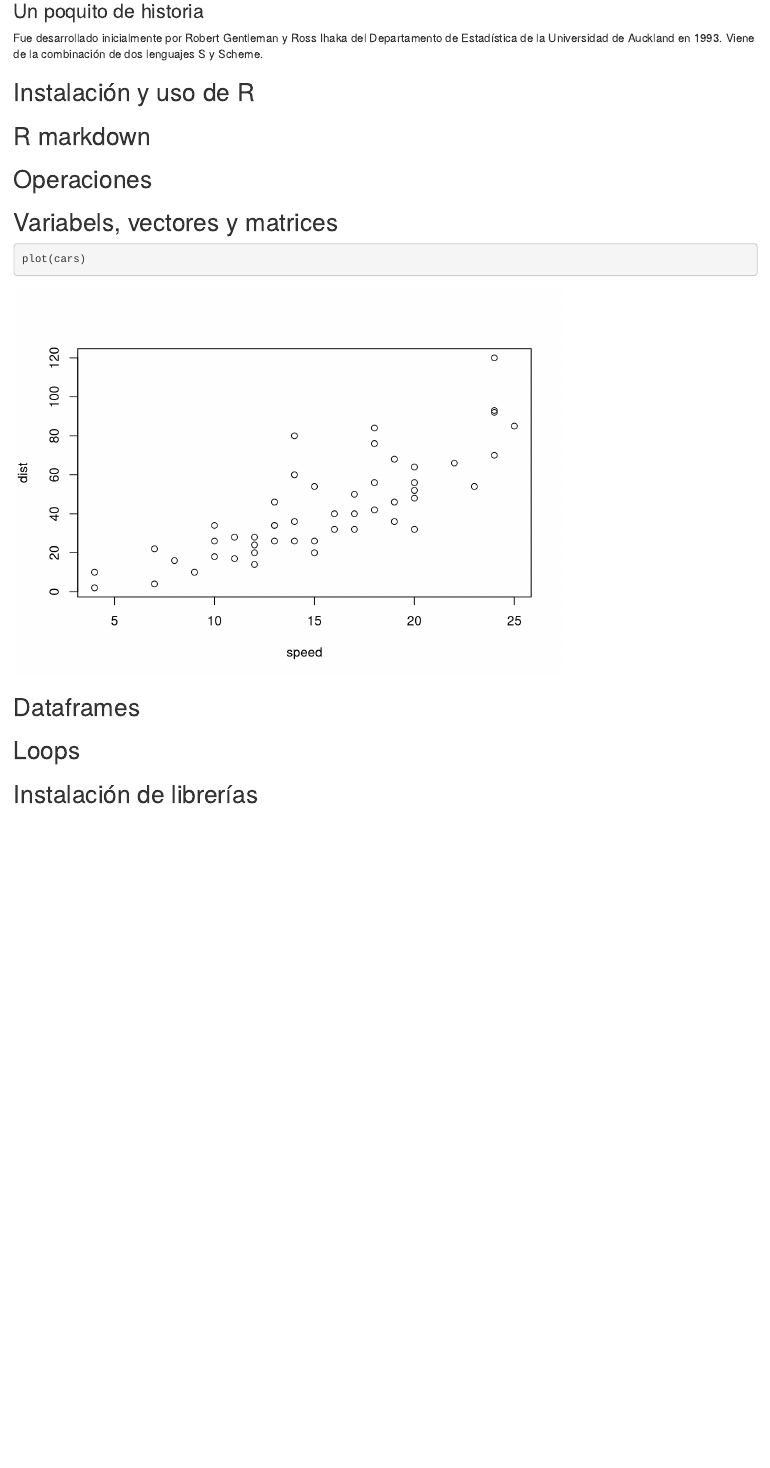
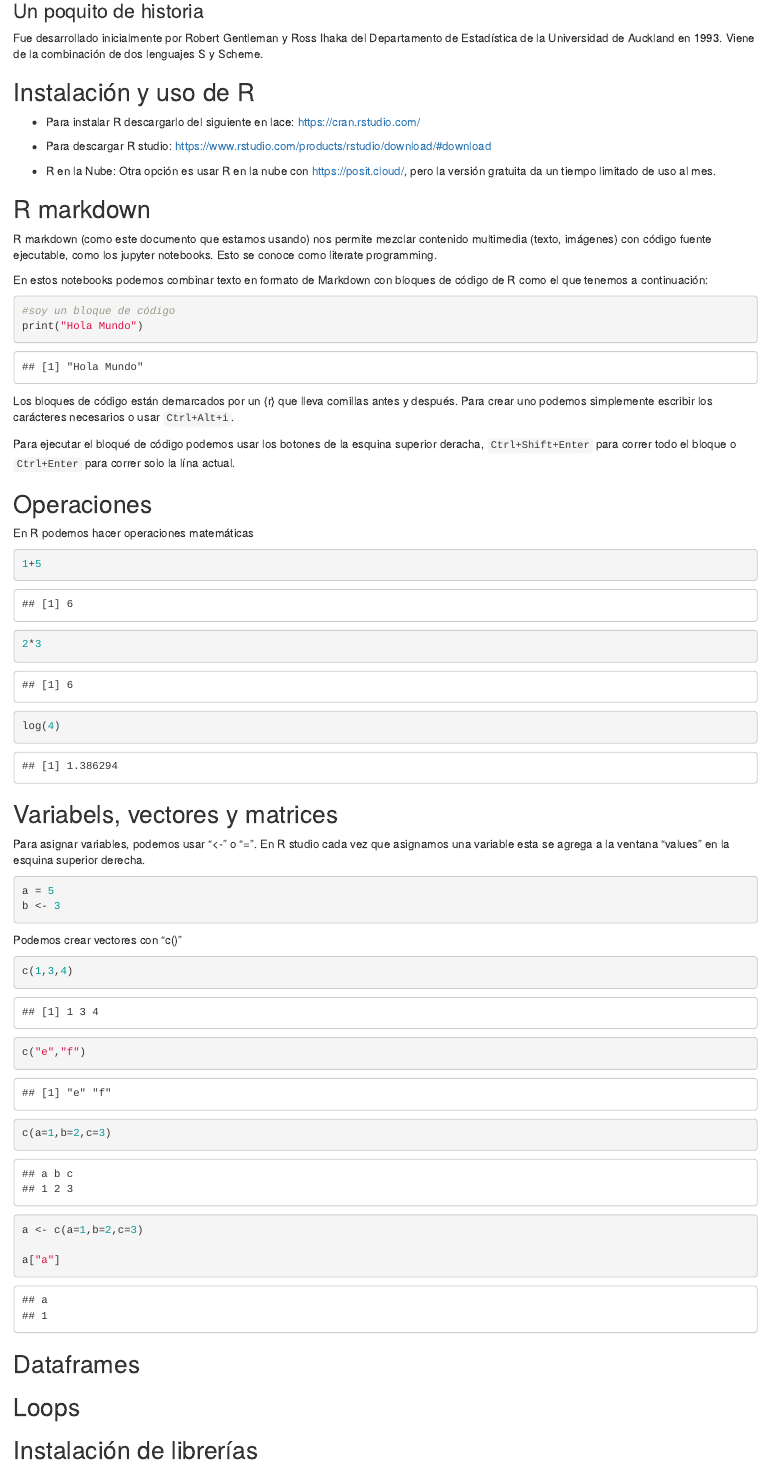
Before and after one commit to mzambrano1/Taller-R-2023, an R Markdown document (Sesion1.Rmd): the page in a window 1100 px wide, from 330 px down. Rendered offline with R 4.5, knitr and Pandoc, with nearby package versions.

Commit message:
avances sesión 1

````diff
--- a/Sesion1.Rmd
+++ b/Sesion1.Rmd
@@ -23,20 +23,66 @@ Fue desarrollado inicialmente por Robert Gentleman y Ross Ihaka del Departamento
 
 ## Instalación y uso de R
 
+- Para instalar R descargarlo del siguiente en lace: <https://cran.rstudio.com/>
+
+- Para descargar R studio: <https://www.rstudio.com/products/rstudio/download/#download>
+
+- R en la Nube: Otra opción es usar R en la nube con <https://posit.cloud/>, pero la versión gratuita da un tiempo limitado de uso al mes.
 
 ## R markdown
 
+R markdown (como este documento que estamos usando) nos permite mezclar contenido multimedia (texto, imágenes) con código fuente ejecutable, como los jupyter notebooks. Esto se conoce como literate programming.
 
+En estos notebooks podemos combinar texto en formato de Markdown con bloques de código de R como el que tenemos a continuación:
 
+```{r}
+#soy un bloque de código
+print("Hola Mundo")
+```
+
+Los bloques de código están demarcados por un {r}  que lleva comillas antes y después. Para crear uno podemos simplemente escribir los carácteres necesarios o usar `Ctrl+Alt+i`.
+
+Para ejecutar el bloqué de código podemos usar los botones de la esquina superior deracha, `Ctrl+Shift+Enter` para correr todo el bloque o `Ctrl+Enter` para correr solo la lína actual.
 
 ## Operaciones
 
+En R podemos hacer operaciones matemáticas
+
+```{r}
+1+5
+2*3
+log(4)
+```
+
+
 ## Variabels, vectores y matrices
 
+Para asignar variables, podemos usar "<-" o "=". En R studio cada vez que asignamos una variable esta se agrega a la ventana "values" en la esquina superior derecha.
 
 ```{r}
-plot(cars)
+a = 5
+b <- 3
+
 ```
+
+Podemos crear vectores con "c()"
+
+```{r}
+c(1,3,4)
+
+c("e","f")
+
+c(a=1,b=2,c=3)
+```
+```{r}
+a <- c(a=1,b=2,c=3)
+
+a["a"]
+```
+```{r}
+
+```
+
 
 
 ## Dataframes
````
Also changed, not shown: Sesion1.nb.html, Sesion1.Rmd (4 more changed lines).
